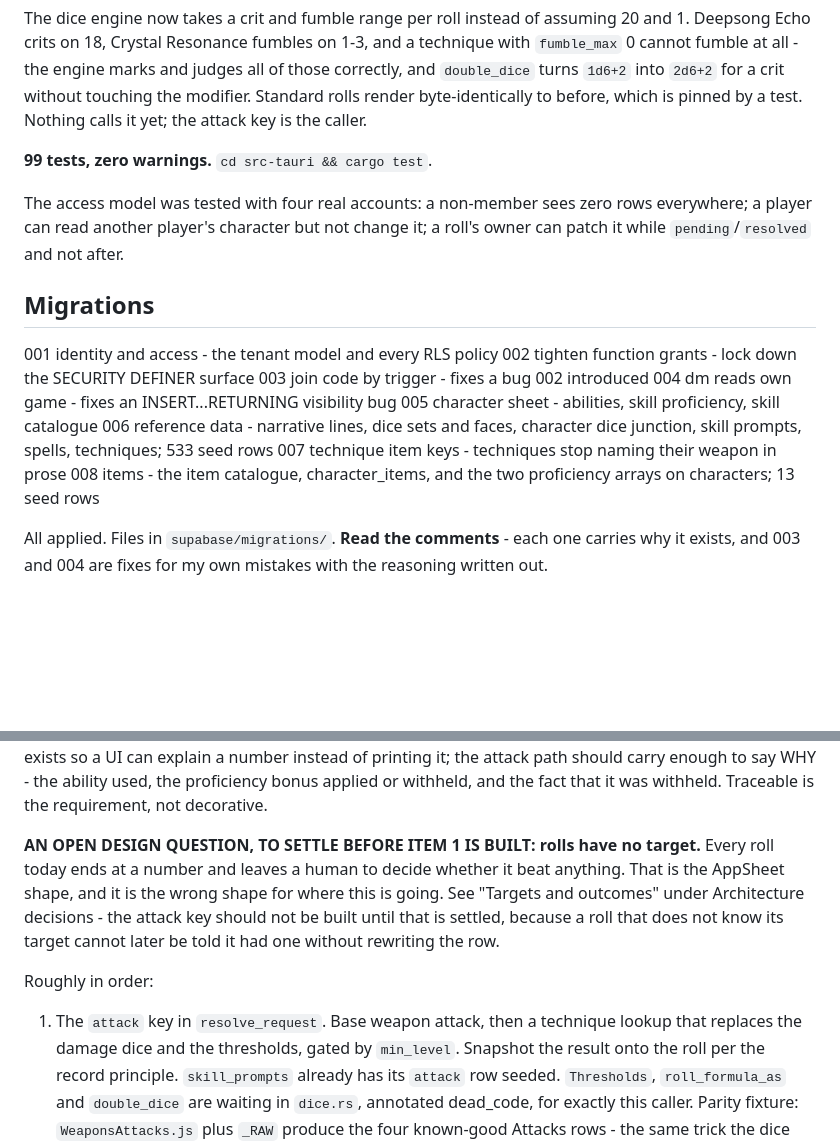
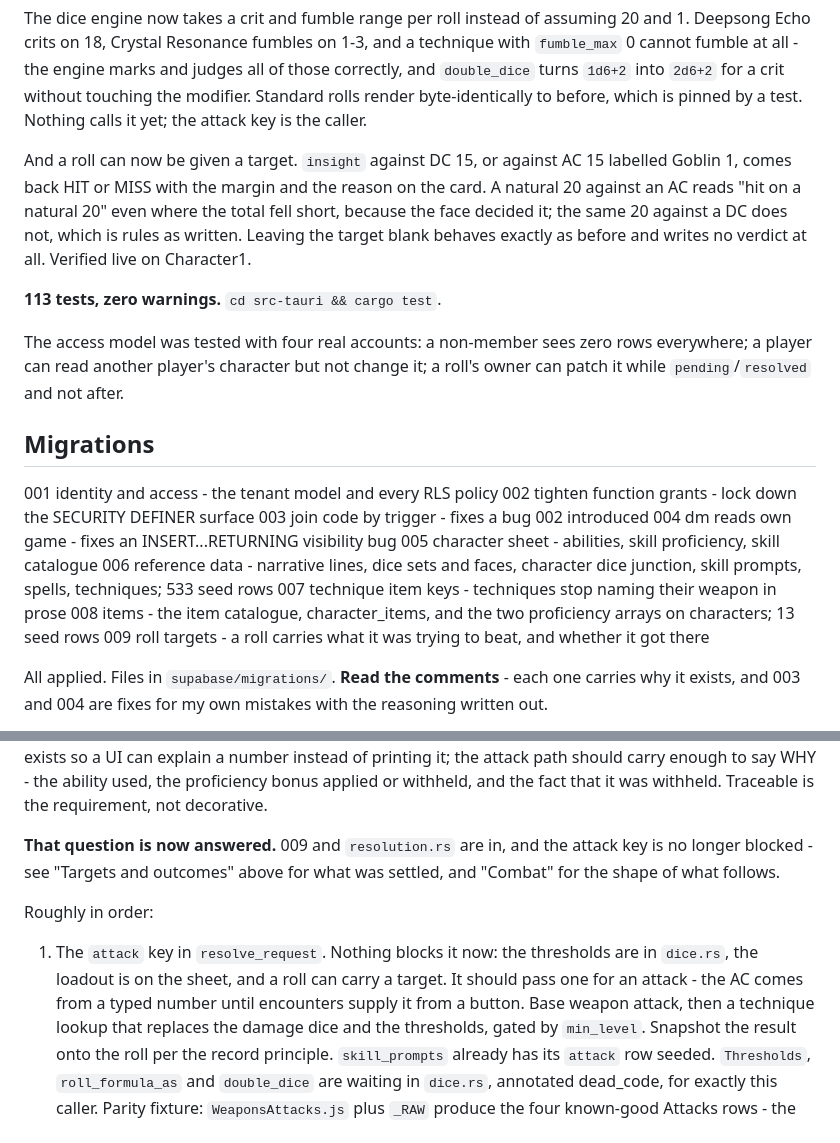
Before and after one commit to TirayisDM/odyssey1e, a Markdown page: STATUS.md, 2 parts joined by grey strips. Rendered like a GitHub page; blank space fills up the shorter version.

```diff
--- a/STATUS.md
+++ b/STATUS.md
@@ -82,7 +82,15 @@ engine marks and judges all of those correctly, and `double_dice` turns
 rolls render byte-identically to before, which is pinned by a test.
 Nothing calls it yet; the attack key is the caller.
 
-**99 tests, zero warnings.** `cd src-tauri && cargo test`.
+And a roll can now be given a target. `insight` against DC 15, or
+against AC 15 labelled Goblin 1, comes back HIT or MISS with the margin
+and the reason on the card. A natural 20 against an AC reads "hit on a
+natural 20" even where the total fell short, because the face decided
+it; the same 20 against a DC does not, which is rules as written.
+Leaving the target blank behaves exactly as before and writes no
+verdict at all. Verified live on Character1.
+
+**113 tests, zero warnings.** `cd src-tauri && cargo test`.
 
 The access model was tested with four real accounts: a non-member sees
 zero rows everywhere; a player can read another player's character but
@@ -101,6 +109,8 @@ and not after.
 007 technique item keys - techniques stop naming their weapon in prose
 008 items - the item catalogue, character_items, and the two
     proficiency arrays on characters; 13 seed rows
+009 roll targets - a roll carries what it was trying to beat, and
+    whether it got there
 
 All applied. Files in `supabase/migrations/`. **Read the comments** -
 each one carries why it exists, and 003 and 004 are fixes for my own
@@ -353,17 +391,17 @@ of printing it; the attack path should carry enough to say WHY - the
 ability used, the proficiency bonus applied or withheld, and the fact
 that it was withheld. Traceable is the requirement, not decorative.
 
-**AN OPEN DESIGN QUESTION, TO SETTLE BEFORE ITEM 1 IS BUILT: rolls have
-no target.** Every roll today ends at a number and leaves a human to
-decide whether it beat anything. That is the AppSheet shape, and it is
-the wrong shape for where this is going. See "Targets and outcomes"
-under Architecture decisions - the attack key should not be built until
-that is settled, because a roll that does not know its target cannot
-later be told it had one without rewriting the row.
+**That question is now answered.** 009 and `resolution.rs` are in, and
+the attack key is no longer blocked - see "Targets and outcomes" above
+for what was settled, and "Combat" for the shape of what follows.
 
 Roughly in order:
 
-1. The `attack` key in `resolve_request`. Base weapon attack, then a
+1. The `attack` key in `resolve_request`. Nothing blocks it now: the
+   thresholds are in `dice.rs`, the loadout is on the sheet, and a roll
+   can carry a target. It should pass one for an attack - the AC comes
+   from a typed number until encounters supply it from a button. Base
+   weapon attack, then a
    technique lookup that replaces the damage dice and the thresholds,
    gated by `min_level`. Snapshot the result onto the roll per the
    record principle. `skill_prompts` already has its `attack` row
```
Also changed, not shown: other parts of STATUS.md (+77 -49 lines).
